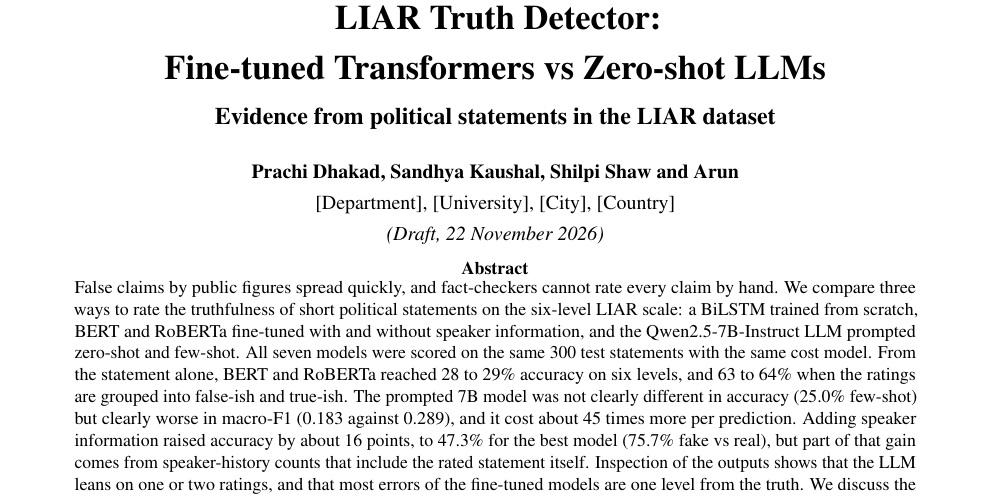
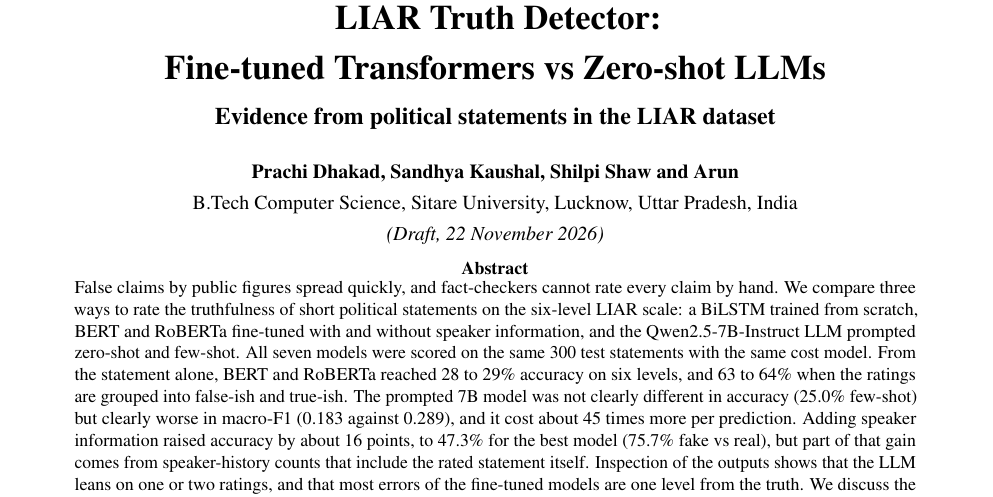
Before and after one commit to arunchowdary-1/Fake-News-Detection-Fine-tuned-Transformers-vs-Zero-shot-LLMs, a LaTeX document (report/main.tex): part of page 1 of 6, cut so that both start at the same text. Compiled offline with pdfLaTeX.

Commit message:
[Docs] Fill in the affiliation on the title page

```diff
--- a/report/main.tex
+++ b/report/main.tex
@@ -60,10 +60,9 @@
 {\large\bfseries Evidence from political statements in the LIAR dataset\par}
 \vspace{10pt}
 {\bfseries Prachi Dhakad, Sandhya Kaushal, Shilpi Shaw and Arun}\\[3pt]
-[Department], [University], [City], [Country]\\[3pt]
+B.Tech Computer Science, Sitare University, Lucknow, Uttar Pradesh, India\\[3pt]
 \textit{(Draft, 22 November 2026)}
 \end{center}
-% TODO: replace the affiliation placeholders before you submit.
 
 \begin{center}\textbf{\small Abstract}\end{center}
 \vspace{-6pt}
```
Also changed, not shown: docs/REPORT.md (+1 -1 lines), docs/REPORT.pdf, report/README.md.
